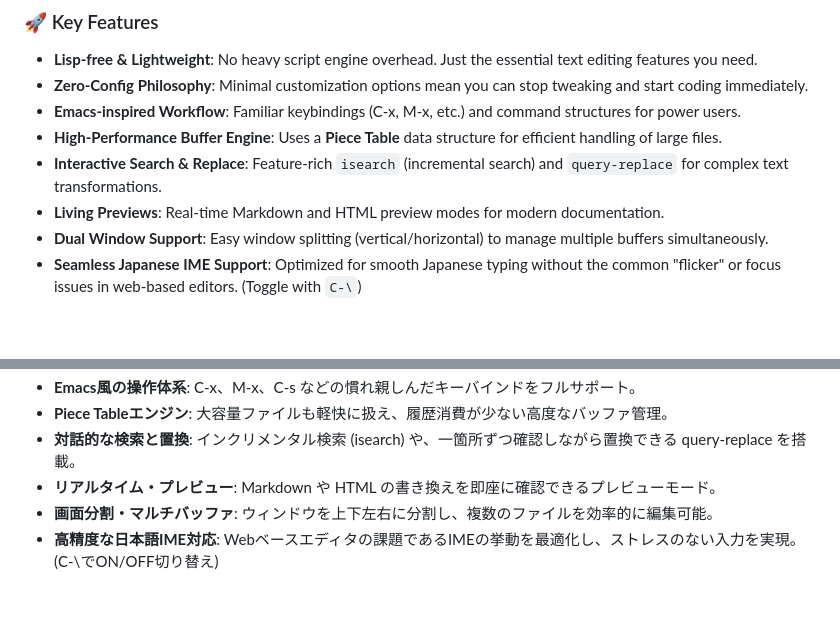
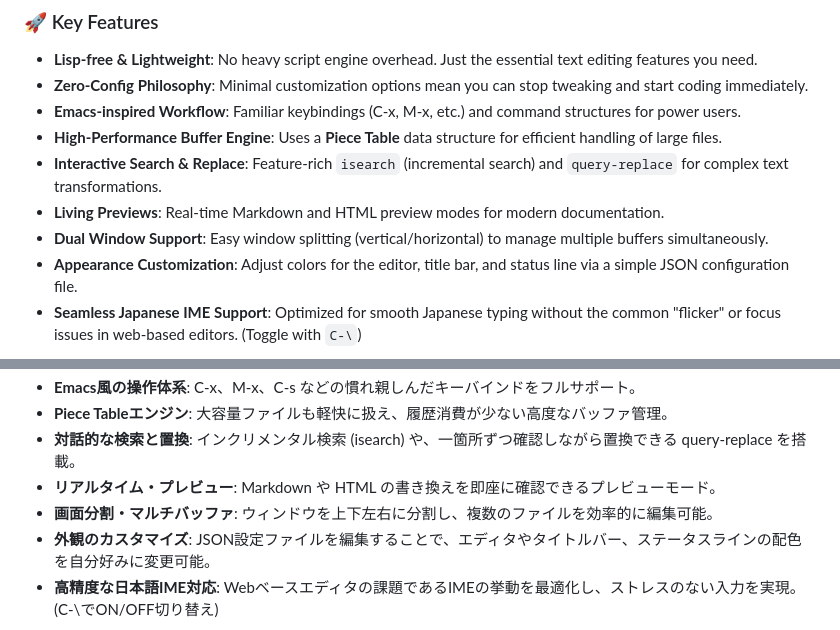
Before and after one commit to kurouna/elecxzy, a Markdown page: README.md, 2 parts joined by grey strips. GitHub-like rendering; blank space fills up the shorter version.

```diff
--- a/README.md
+++ b/README.md
@@ -34,6 +34,7 @@ Unlike traditional Emacs, **`elecxzy` deliberately omits the Lisp interpreter an
 - **Interactive Search & Replace**: Feature-rich `isearch` (incremental search) and `query-replace` for complex text transformations.
 - **Living Previews**: Real-time Markdown and HTML preview modes for modern documentation.
 - **Dual Window Support**: Easy window splitting (vertical/horizontal) to manage multiple buffers simultaneously.
+- **Appearance Customization**: Adjust colors for the editor, title bar, and status line via a simple JSON configuration file.
 - **Seamless Japanese IME Support**: Optimized for smooth Japanese typing without the common "flicker" or focus issues in web-based editors. (Toggle with `C-\`)
 
 <p align="center">
@@ -77,6 +78,7 @@ Source code is currently private.
 - **対話的な検索と置換**: インクリメンタル検索 (isearch) や、一箇所ずつ確認しながら置換できる query-replace を搭載。
 - **リアルタイム・プレビュー**: Markdown や HTML の書き換えを即座に確認できるプレビューモード。
 - **画面分割・マルチバッファ**: ウィンドウを上下左右に分割し、複数のファイルを効率的に編集可能。
+- **外観のカスタマイズ**: JSON設定ファイルを編集することで、エディタやタイトルバー、ステータスラインの配色を自分好みに変更可能。
 - **高精度な日本語IME対応**: Webベースエディタの課題であるIMEの挙動を最適化し、ストレスのない入力を実現。(C-\でON/OFF切り替え)
 
 <p align="center">
```
Also changed, not shown: COMMANDLIST.md (+1 -0 lines).
